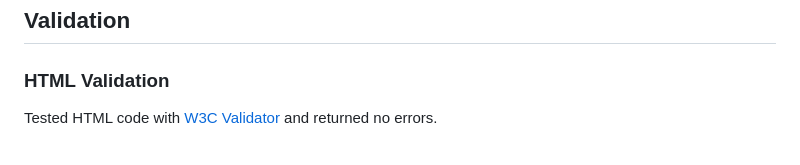
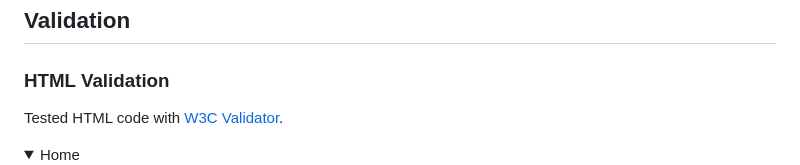
Before and after one commit to Viacheslav1510/Portfolio_Project_1-Explore_Ukraine, a Markdown page: README.md, the part around one of its changes. GitHub-like rendering; folded sections open; blank space fills up the shorter version.

```diff
--- a/README.md
+++ b/README.md
@@ -192,5 +192,6 @@ Website consists of two separate pages:
 ## Validation
 
 ### HTML Validation
-Tested HTML code with [W3C Validator](https://validator.w3.org/) and returned no errors.
+Tested HTML code with [W3C Validator](https://validator.w3.org/).
+<details><summary>Home</summary>
 <img src="docs/validation/html-validation.png" alt="HTML Validation">
```
Also changed, not shown: other parts of README.md (+4 -0 lines), docs/validation/html-validation-shop.png (added), docs/validation/shop-desktop.png (added), docs/validation/shop-mobile.png (added), 3 other files.
